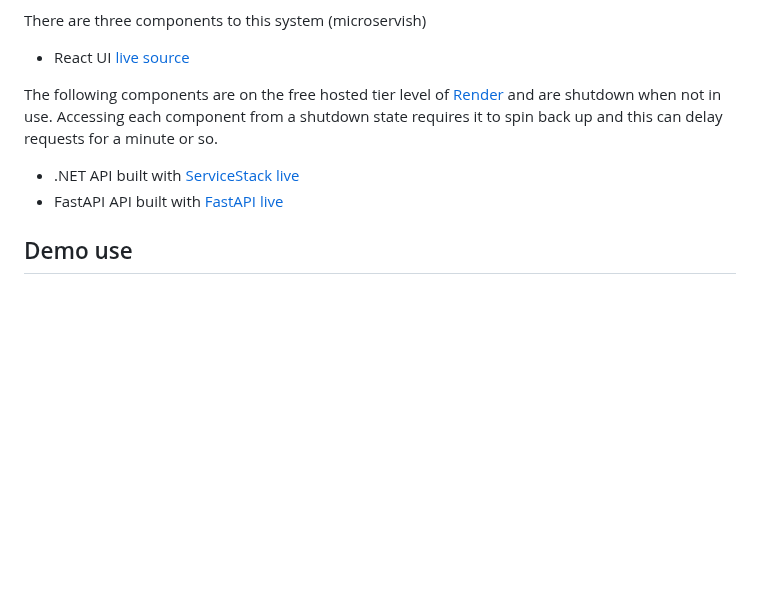
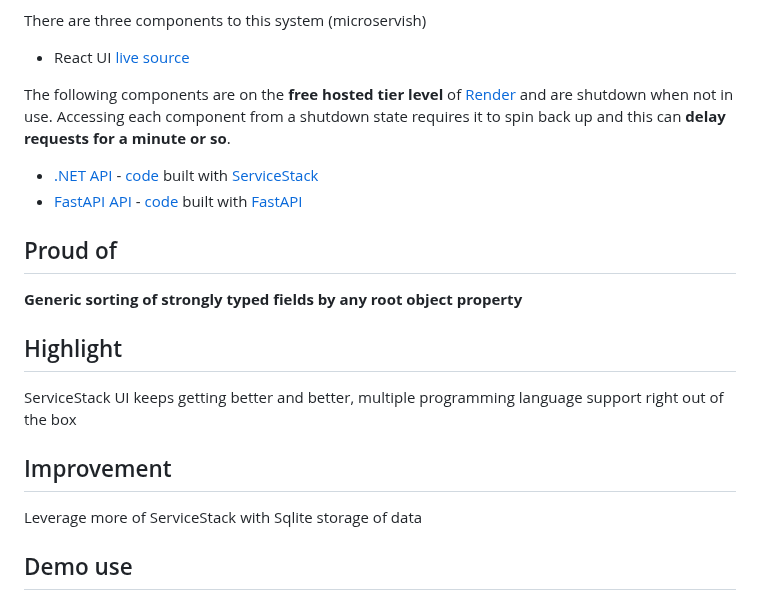
Before and after one commit to Siliconrob/calamansi, a Markdown page: README.md, the part around the change. GitHub-like rendering; blank space fills up the shorter version.

```diff
--- a/README.md
+++ b/README.md
@@ -3,10 +3,22 @@ Welcome to this sample application API built in [.NET 8.0](https://dotnet.micros
 There are three components to this system (microservish)
 - React UI [live](https://thisdotco.onrender.com) [source](https://github.com/Siliconrob/thisdotco)
 
-The following components are on the free hosted tier level of [Render](https://render.com/) and are shutdown when not in use.  Accessing each component from a shutdown state requires it to spin back up and this can delay requests for a minute or so.
+The following components are on the **free hosted tier level** of [Render](https://render.com/) and are shutdown when not in use.  Accessing each component from a shutdown state requires it to spin back up and this can **delay requests for a minute or so**.
 
-- .NET API built with [ServiceStack](https://github.com/ServiceStack/ServiceStack) [live](https://calamansi.onrender.com)
-- FastAPI API built with [FastAPI](https://fastapi.tiangolo.com/) [live](https://restful-with-more-fastapi.onrender.com)
+- [.NET API](https://calamansi.onrender.com) - [code](https://github.com/Siliconrob/calamansi) built with [ServiceStack](https://github.com/ServiceStack/ServiceStack)
+- [FastAPI API](https://restful-with-more-fastapi.onrender.com) - [code](https://github.com/Siliconrob/render-native) built with [FastAPI](https://fastapi.tiangolo.com/)
+
+## Proud of
+
+**Generic sorting of strongly typed fields by any root object property**
+
+## Highlight
+
+ServiceStack UI keeps getting better and better, multiple programming language support right out of the box
+
+## Improvement
+
+Leverage more of ServiceStack with Sqlite storage of data
 
 ## Demo use
 
```
